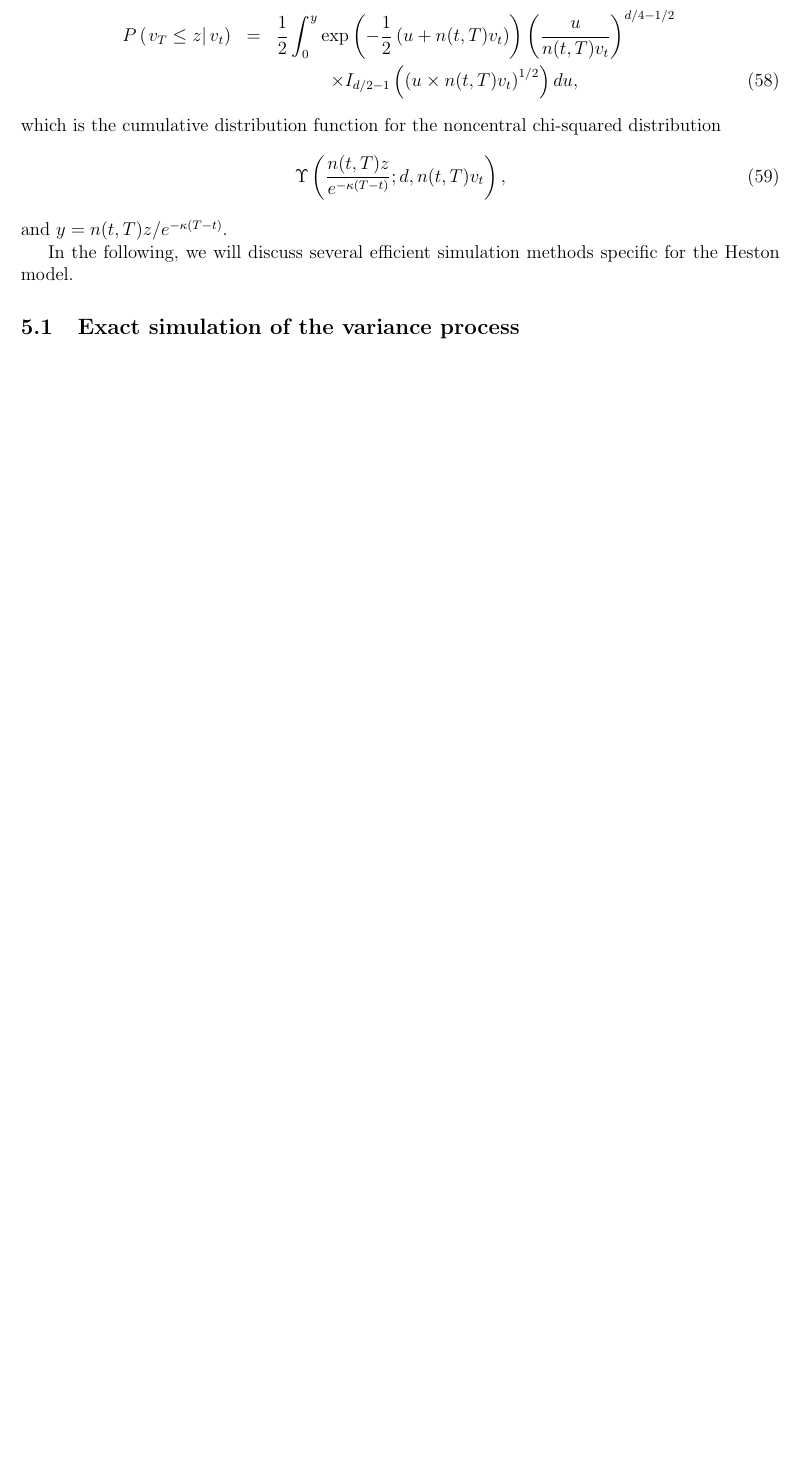
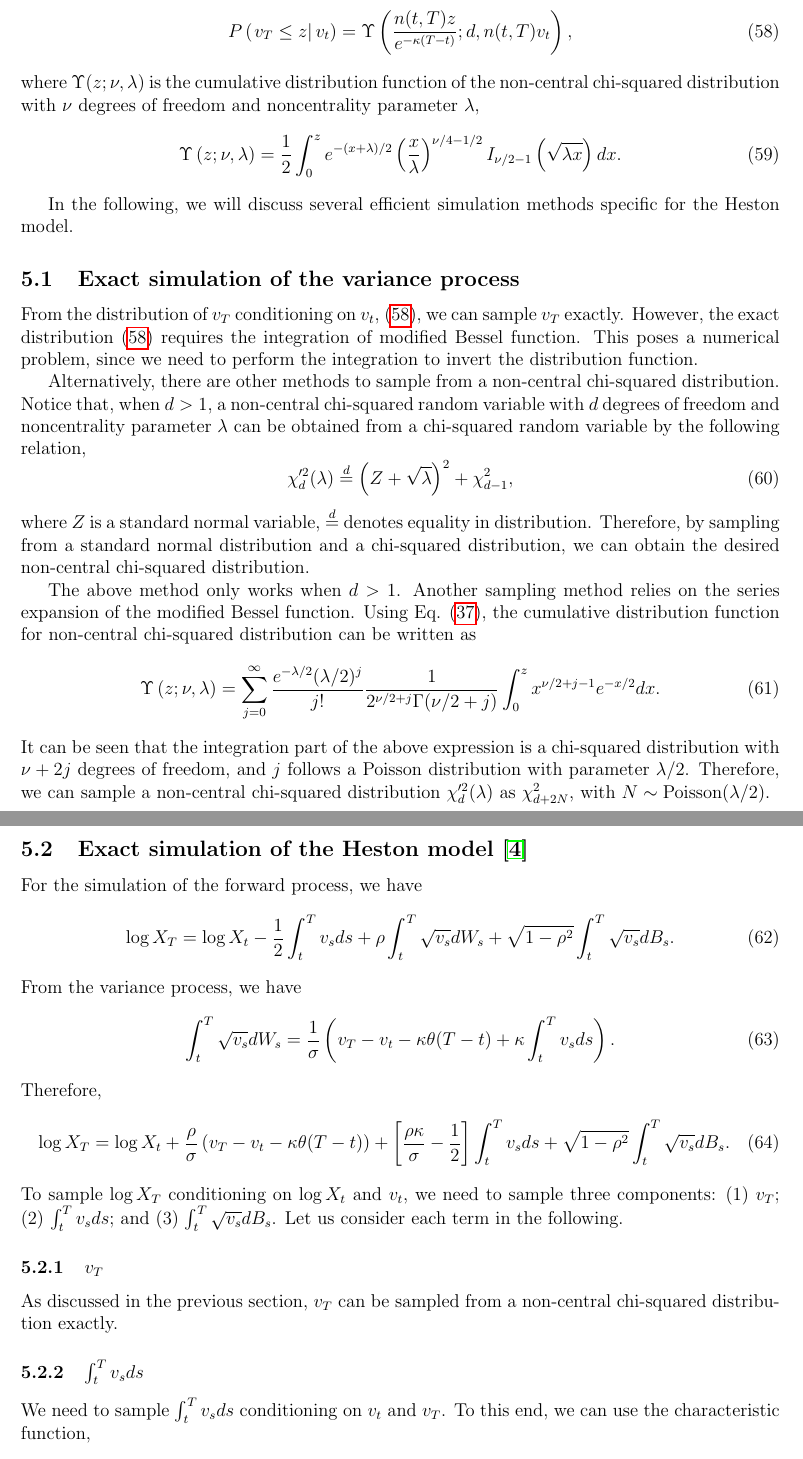
Before and after one commit to si-wu-physics/Notes, a LaTeX document (Feller/Feller.tex): part of page 9 of 9 before the commit and two parts of pages 9 and 10 of 11 after it, the two joined at a grey line, cut at the place of the change, the shorter picture padded with empty space. Compiled offline with pdfLaTeX.

Commit message:
added exact simulation scheme

```diff
--- a/Feller/Feller.tex
+++ b/Feller/Feller.tex
@@ -397,19 +398,72 @@
     d=\frac{4\kappa\theta}{\sigma^2},\quad\quad\quad n(t,T) = \frac{4\kappa e^{-\kappa(T-t)}}{\sigma^2\left(1-e^{-\kappa(T-t)}\right)}.
   \end{equation}
   Then, the cumulative distribution of $v_T$ conditioning on $v_t$ is given by
-  \begin{eqnarray}
-    P\left(\left. v_T \le z\right|v_t\right) &=& \frac{1}{2}\int_0^{y}\exp\left(-\frac{1}{2}\left(u+n(t,T)v_t\right)\right)
-                \left(\frac{u}{n(t,T)v_t}\right)^{d/4-1/2}\nonumber\\
-                && \quad\quad\quad\times I_{d/2-1}\left(\left(u\times n(t,T)v_t\right)^{1/2}\right)du,
-  \end{eqnarray}
-  which is the cumulative distribution function for the noncentral chi-squared distribution
   \begin{equation}
-    \Upsilon\left(\frac{n(t,T) z}{e^{-\kappa(T-t)}}; d, n(t,T)v_t\right),
+    \label{condition}
+    P\left(\left. v_T \le z\right|v_t\right) = \Upsilon\left(\frac{n(t,T) z}{e^{-\kappa(T-t)}}; d, n(t,T)v_t\right),
   \end{equation}
-  and $y=n(t,T) z/e^{-\kappa(T-t)}$.
+  where $\Upsilon(z;\nu,\lambda)$ is the cumulative distribution function of the non-central chi-squared distribution
+  with $\nu$ degrees of freedom and noncentrality parameter $\lambda$,
+  \begin{equation}
+    \Upsilon\left(z;\nu,\lambda\right)=\frac{1}{2}\int_0^z e^{-(x+\lambda)/2}\left(\frac{x}{\lambda}\right)^{\nu/4-1/2}
+            I_{\nu/2-1}\left(\sqrt{\lambda x}\right)dx.
+    \label{condition1}
+  \end{equation}
 
   In the following, we will discuss several efficient simulation methods specific for the Heston model.
 
   \subsection{Exact simulation of the variance process}
 
+    From the distribution of $v_T$ conditioning on $v_t$, (\ref{condition}), we can sample $v_T$ exactly. However, the exact
+    distribution (\ref{condition}) requires the integration of modified Bessel function. This poses a numerical problem, since
+    we need to perform the integration to invert the distribution function.
 
+    Alternatively, there are other methods to sample from a non-central chi-squared distribution. Notice that, when $d>1$, a
+    non-central chi-squared random variable with $d$ degrees of freedom and noncentrality parameter $\lambda$ can be obtained
+    from a chi-squared random variable by the following relation,
+    \begin{equation}
+      \chi_d^{\prime 2}(\lambda) \stackrel{d}{=} \left(Z+\sqrt{\lambda}\right)^2 + \chi_{d-1}^2,
+    \end{equation}
+    where $Z$ is a standard normal variable, $\stackrel{d}{=}$ denotes equality in distribution. Therefore, by sampling from
+    a standard normal distribution and a chi-squared distribution, we can obtain the desired non-central chi-squared distribution.
+
+    The above method only works when $d>1$. Another sampling method relies on the series expansion of the modified Bessel function.
+    Using Eq. (\ref{modified}), the cumulative distribution function for non-central chi-squared distribution can be written as
+    \begin{equation}
+      \Upsilon\left(z;\nu,\lambda\right) = \sum_{j=0}^{\infty} \frac{e^{-\lambda/2}(\lambda/2)^j}{j!}\frac{1}{2^{\nu/2+j}\Gamma(\nu/2+j)}
+                  \int_0^z x^{\nu/2+j-1}e^{-x/2}dx.
+    \end{equation}
+    It can be seen that the integration part of the above expression is a chi-squared distribution with $\nu+2j$ degrees of freedom,
+    and $j$ follows a Poisson distribution with parameter $\lambda/2$. Therefore, we can sample a non-central chi-squared distribution
+    $\chi_d^{\prime 2}(\lambda)$ as $\chi_{d+2N}^{ 2}$, with $N\sim {\rm Poisson}(\lambda/2)$.
+
+  \subsection{Exact simulation of the Heston model \cite{BK}}
+
+    For the simulation of the forward process, we have
+    \begin{equation}
+      \log X_T = \log X_t - \frac{1}{2}\int_t^Tv_sds + \rho\int_t^T\sqrt{v_s}dW_s
+                  + \sqrt{1-\rho^2}\int_t^T\sqrt{v_s}dB_s.
+    \end{equation}
+    From the variance process, we have
+    \begin{equation}
+      \int_t^T\sqrt{v_s}dW_s = \frac{1}{\sigma}\left(v_T-v_t-\kappa\theta(T-t)+\kappa\int_t^Tv_sds\right).
+    \end{equation}
+    Therefore,
+    \begin{equation}
+      \log X_T = \log X_t + \frac{\rho}{\sigma}\left(v_T-v_t-\kappa\theta(T-t) \right)
+                    + \left[\frac{\rho\kappa}{\sigma}- \frac{1}{2}\right]\int_t^Tv_sds
+                    + \sqrt{1-\rho^2}\int_t^T\sqrt{v_s}dB_s.
+    \end{equation}
+    To sample $\log X_T$ conditioning on $\log X_t$ and $v_t$, we need to sample three components: (1) $v_T$;
+    (2) $\int_t^Tv_sds$; and (3) $\int_t^T\sqrt{v_s}dB_s$. Let us consider each term in the following.
+
+    \subsubsection{$v_T$}
+
+      As discussed in the previous section, $v_T$ can be sampled from a non-central chi-squared distribution exactly.
+
+    \subsubsection{$\int_t^Tv_sds$}
+
+      We need to sample $\int_t^Tv_sds$ conditioning on $v_t$ and $v_T$. To this end, we can use the characteristic function,
+      \begin{eqnarray}
+        \varphi(u) &=& {\rm E}\left[\left. \exp\left(iu\int_t^Tv_sds\right) \right|v_t,v_T\right] \nonumber\\
+                   &=& \frac{\gamma(u)e^{-(\gamma(u)-\kappa)(T-t)/2}(1-e^{-\kappa(T-t)})}{\kappa(1-e^{-\gamma(u)(T-t)})}\nonumber\\
```
Also changed, not shown: Feller/Feller.pdf, Feller/Feller.tex (33 more changed lines).
